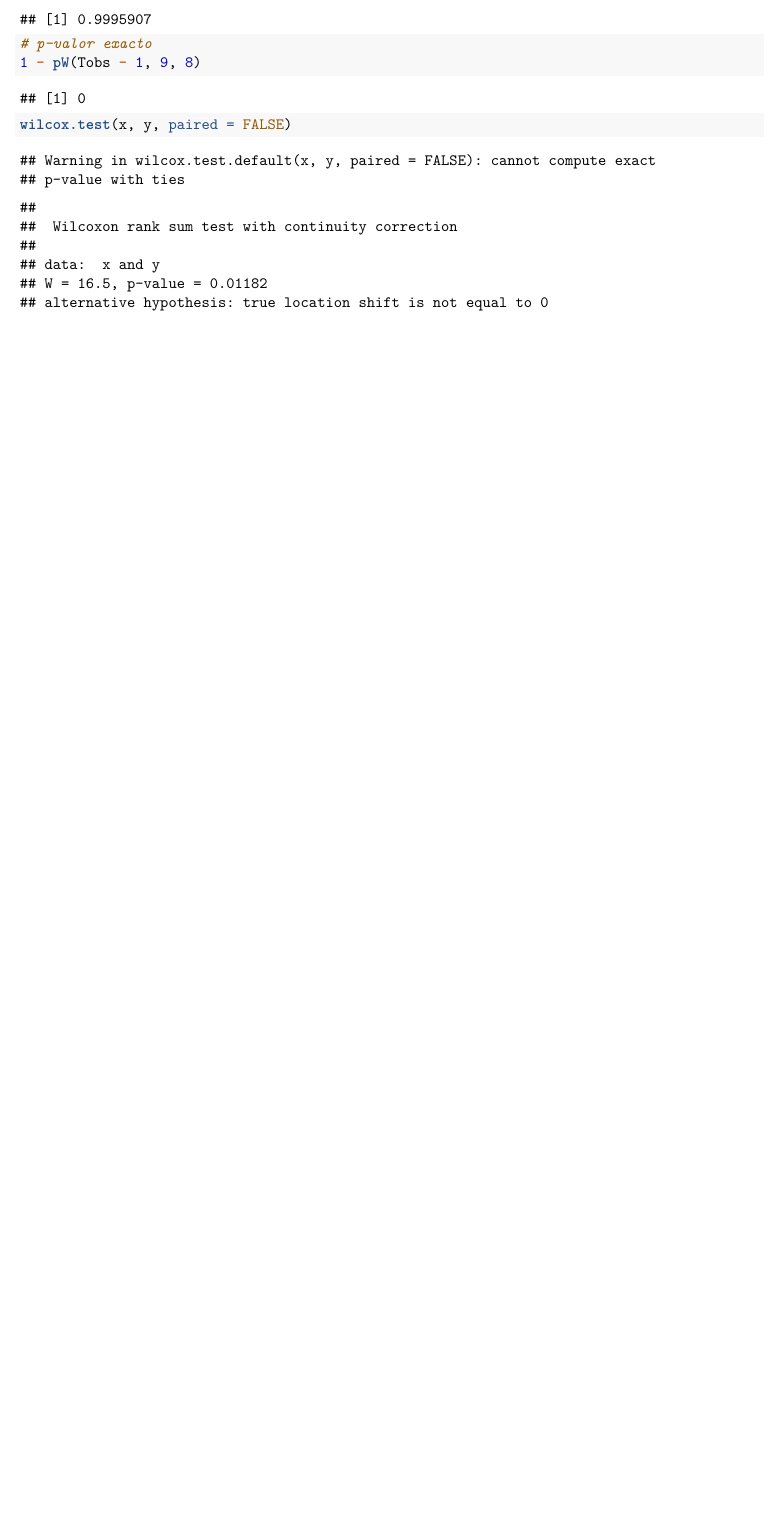
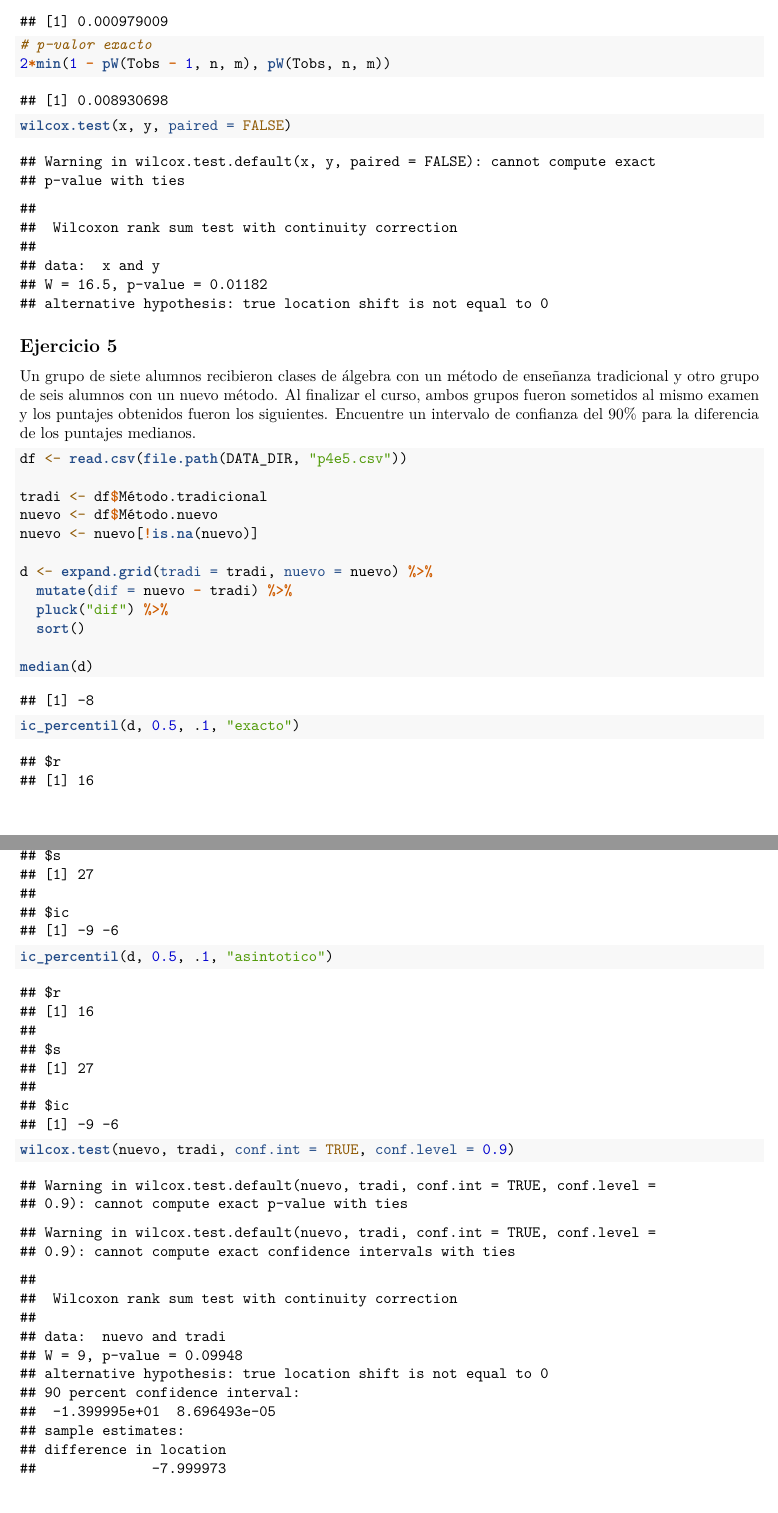
Before and after one commit to fcen-amateur/no-parametricos-practicas, an R Markdown document (practicas.Rmd): part of page 33 of 33 before the commit and two parts of pages 34 and 35 of 35 after it, the two joined at a grey line, cut so that both start at the same text, the shorter picture padded with empty space. Rendered offline with R 4.5, knitr and Pandoc, then LaTeX, with nearby package versions.

Commit message:
Ultima version del PDF

````diff
--- a/practicas.Rmd
+++ b/practicas.Rmd
@@ -1027,11 +1027,9 @@ df <- read.csv(file.path(DATA_DIR, "p4e3.csv")) %>%
   drop_na
 
 df %>%
-  ggplot(aes(x = rank(temp), y = temp, color=ciudad)) +
-  geom_point()
-```
+  ggplot(aes(x = ciudad, y = temp, color=ciudad)) +
+  geom_boxplot()
 
-```{r p4e3}
 # Usando T = suma de rangos de la muestra X
 x <- df[df$ciudad=="Des.Moines",]$temp
 n <- length(x)
@@ -1045,7 +1043,7 @@ Tobs <- sum(rgs[1:n])
 muT <- n*(N+1)/2
 varT <- (m*n/(N*(N+1))*sum(rgs^2)) - (m*n*(N+1)^2)/(4*(N-1))
 # p-valor aproximacion normal
-p_valor.normal(Tobs, muT, sqrt(varT), "mayor")
+p_valor.normal(Tobs, muT, sqrt(varT), "mayor", TRUE)
 # p-valor exacto
 1 - pW(Tobs - 1, n, m)
 
@@ -1078,5 +1083,27 @@ p_valor.normal(Tobs, muT, sqrt(varT), "menor")
 # p-valor exacto
-1 - pW(Tobs - 1, 9, 8)
+2*min(1 - pW(Tobs - 1, n, m), pW(Tobs, n, m))
 
 wilcox.test(x, y, paired = FALSE)
 ```
+
+## Ejercicio 5
+
+ Un grupo de siete alumnos recibieron clases de álgebra con un método de enseñanza tradicional y otro grupo de seis alumnos con un nuevo método. Al finalizar el curso, ambos grupos fueron sometidos al mismo examen y los puntajes obtenidos fueron los siguientes. Encuentre un intervalo de confianza del 90% para la diferencia de los puntajes medianos.
+
+```{r p4e5}
+df <- read.csv(file.path(DATA_DIR, "p4e5.csv"))
+
+tradi <- df$Método.tradicional
+nuevo <- df$Método.nuevo
+nuevo <- nuevo[!is.na(nuevo)]
+
+d <- expand.grid(tradi = tradi, nuevo = nuevo) %>%
+  mutate(dif = nuevo - tradi) %>%
+  pluck("dif") %>%
+  sort()
+
+median(d)
+ic_percentil(d, 0.5, .1, "exacto")
+ic_percentil(d, 0.5, .1, "asintotico")
+wilcox.test(nuevo, tradi, conf.int = TRUE, conf.level = 0.9)
+```
````
Also changed, not shown: practicas.pdf, practicas.Rmd (15 more changed lines).
